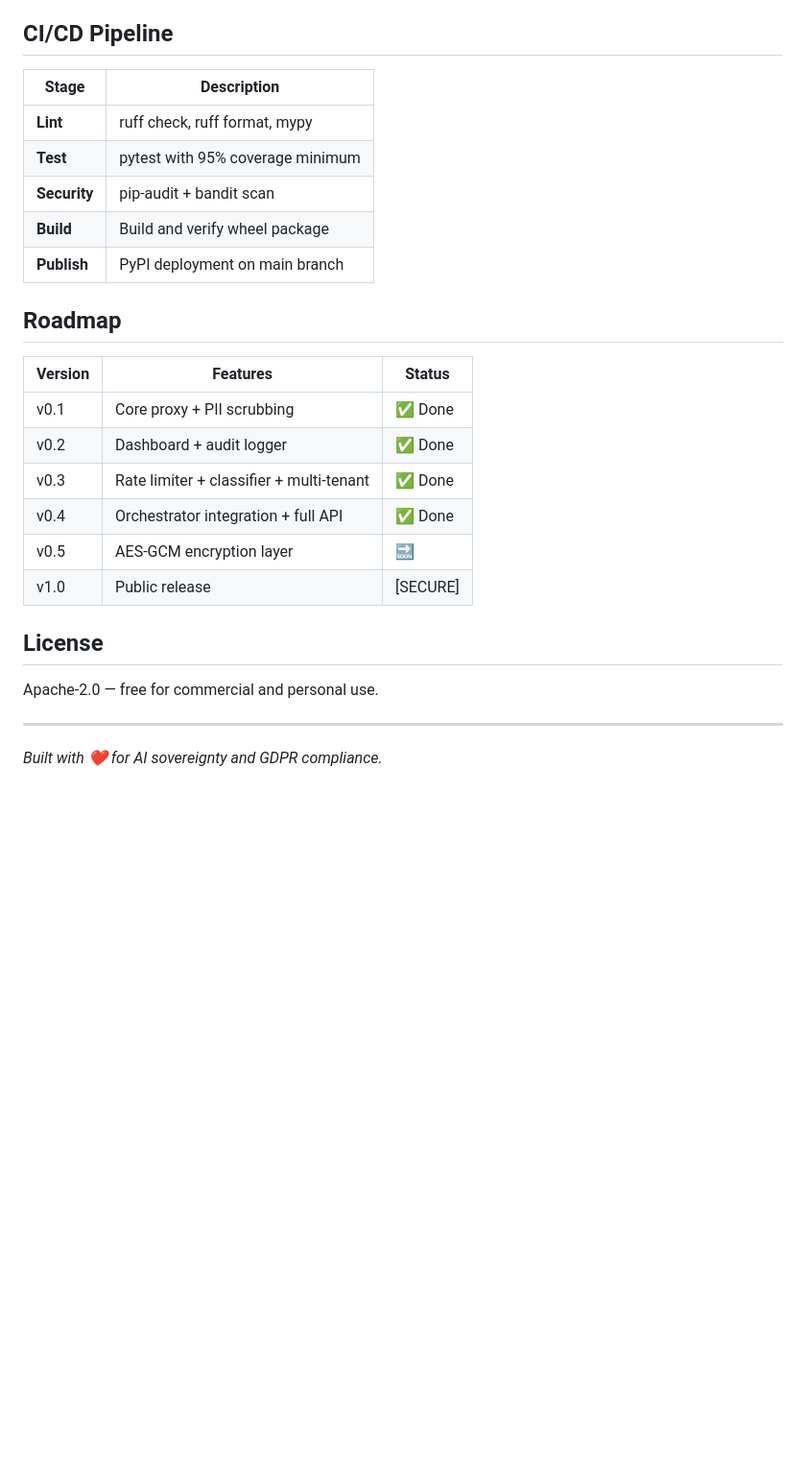
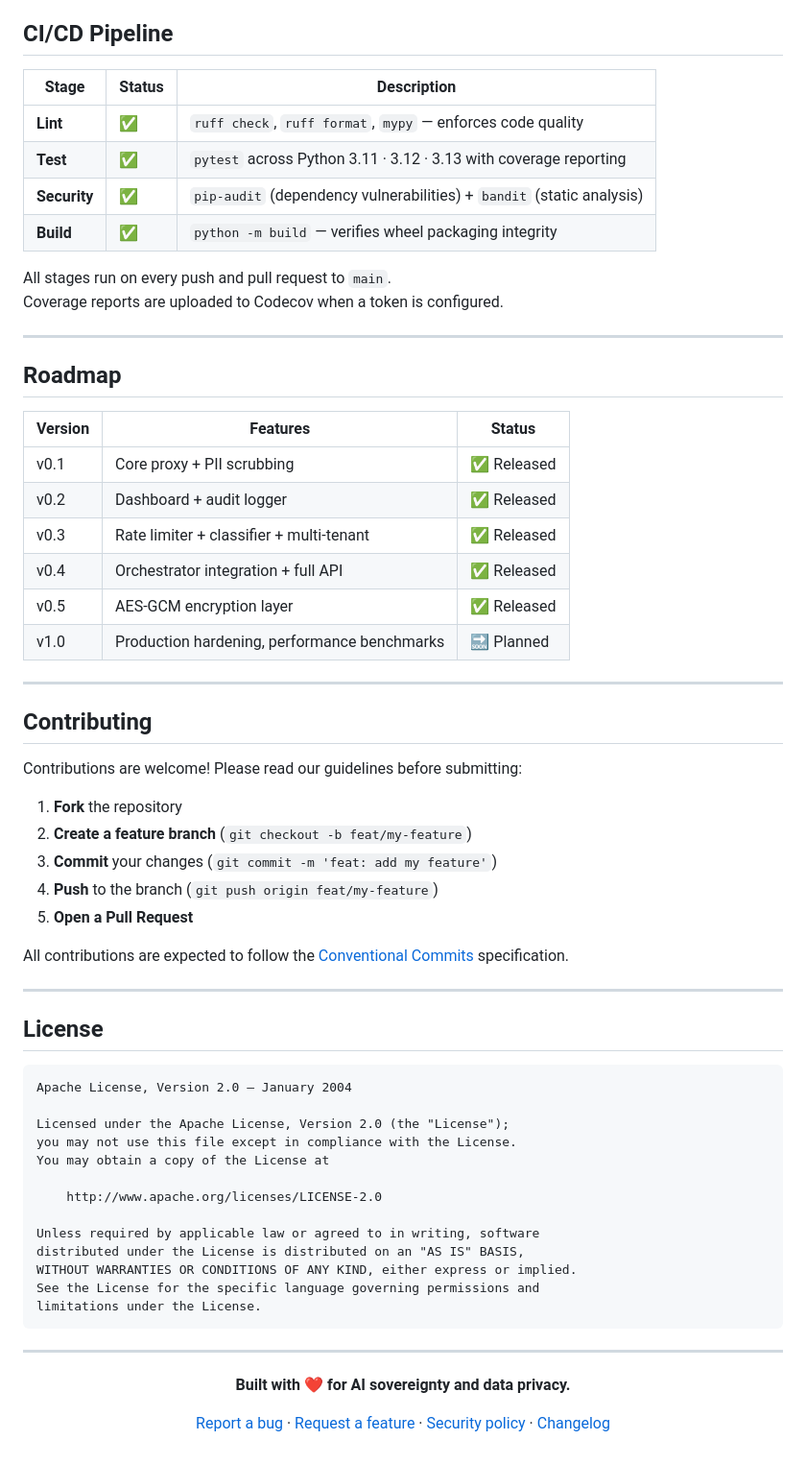
Before and after one commit to RVRNM/dataguard-fortress, a Markdown page: README.md, the part around one of its changes. Shown at 96% size. Drawn GitHub-style; blank space fills up the shorter version.

````diff
--- a/README.md
+++ b/README.md
@@ -194,29 +251,69 @@ Visit `http://localhost:8080/` after startup:
 
 ## CI/CD Pipeline
 
-| Stage | Description |
-|-------|-------------|
-| **Lint** | ruff check, ruff format, mypy |
-| **Test** | pytest with 95% coverage minimum |
-| **Security** | pip-audit + bandit scan |
-| **Build** | Build and verify wheel package |
-| **Publish** | PyPI deployment on main branch |
+| Stage | Status | Description |
+|---|---|---|
+| **Lint** | ✅ | `ruff check`, `ruff format`, `mypy` — enforces code quality |
+| **Test** | ✅ | `pytest` across Python 3.11 · 3.12 · 3.13 with coverage reporting |
+| **Security** | ✅ | `pip-audit` (dependency vulnerabilities) + `bandit` (static analysis) |
+| **Build** | ✅ | `python -m build` — verifies wheel packaging integrity |
+
+All stages run on every push and pull request to `main`.
+Coverage reports are uploaded to Codecov when a token is configured.
+
+---
 
 ## Roadmap
 
 | Version | Features | Status |
-|---------|----------|--------|
-| v0.1 | Core proxy + PII scrubbing | ✅ Done |
-| v0.2 | Dashboard + audit logger | ✅ Done |
-| v0.3 | Rate limiter + classifier + multi-tenant | ✅ Done |
-| v0.4 | Orchestrator integration + full API | ✅ Done |
-| v0.5 | AES-GCM encryption layer | 🔜 |
-| v1.0 | Public release | [SECURE] |
+|---|---|---|
+| v0.1 | Core proxy + PII scrubbing | ✅ Released |
+| v0.2 | Dashboard + audit logger | ✅ Released |
+| v0.3 | Rate limiter + classifier + multi-tenant | ✅ Released |
+| v0.4 | Orchestrator integration + full API | ✅ Released |
+| v0.5 | AES-GCM encryption layer | ✅ Released |
+| v1.0 | Production hardening, performance benchmarks | 🔜 Planned |
+
+---
+
+## Contributing
+
+Contributions are welcome! Please read our guidelines before submitting:
+
+1. **Fork** the repository
+2. **Create a feature branch** (`git checkout -b feat/my-feature`)
+3. **Commit** your changes (`git commit -m 'feat: add my feature'`)
+4. **Push** to the branch (`git push origin feat/my-feature`)
+5. **Open a Pull Request**
+
+All contributions are expected to follow the [Conventional Commits](https://www.conventionalcommits.org/) specification.
+
+---
 
 ## License
 
-Apache-2.0 — free for commercial and personal use.
+```
+Apache License, Version 2.0 — January 2004
+
+Licensed under the Apache License, Version 2.0 (the "License");
+you may not use this file except in compliance with the License.
+You may obtain a copy of the License at
+
+    http://www.apache.org/licenses/LICENSE-2.0
+
+Unless required by applicable law or agreed to in writing, software
+distributed under the License is distributed on an "AS IS" BASIS,
+WITHOUT WARRANTIES OR CONDITIONS OF ANY KIND, either express or implied.
+See the License for the specific language governing permissions and
+limitations under the License.
+```
 
 ---
 
-*Built with ❤️ for AI sovereignty and GDPR compliance.*
+<div align="center">
+
+**Built with ❤️ for AI sovereignty and data privacy.**
+
+[Report a bug](/../../issues) · [Request a feature](/../../issues) · [Security policy](SECURITY.md) · [Changelog](CHANGELOG.md)
+
+</div>
````
Also changed, not shown: other parts of README.md (+146 -89 lines), CHANGELOG.md (+1 -1 lines), CONTRIBUTING.md (added, +63 -0 lines).
